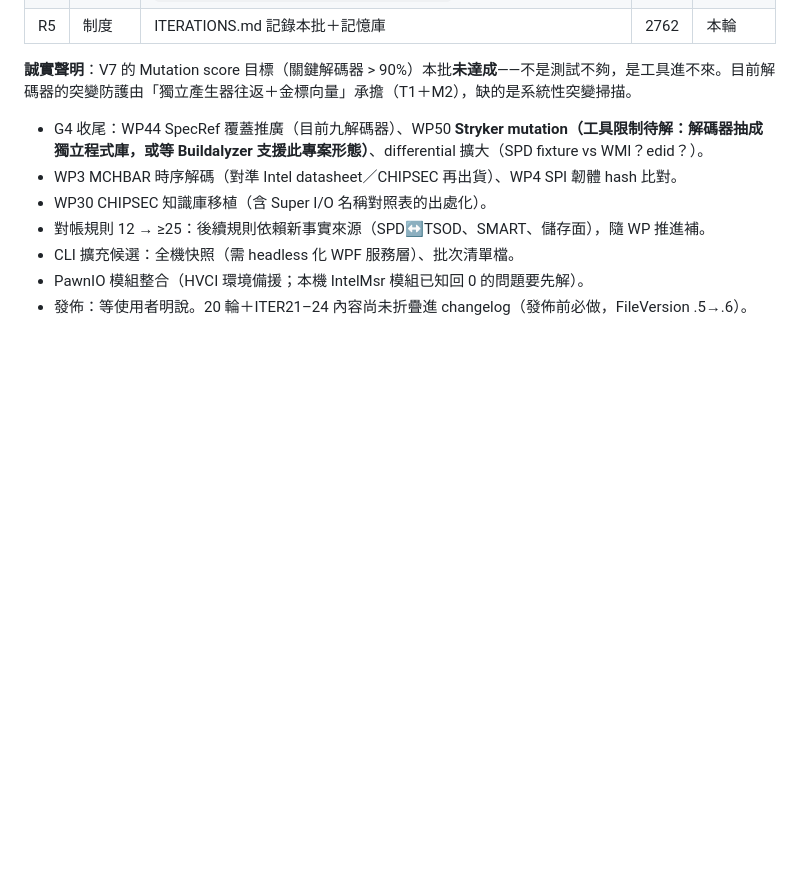
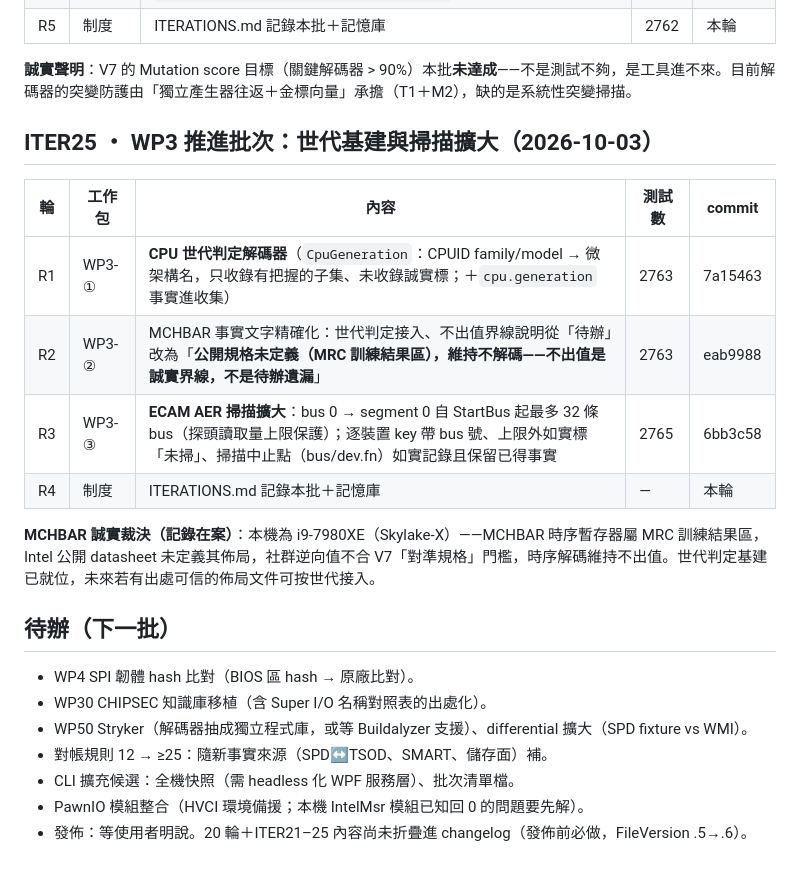
Before and after one commit to Xinglanclever/XinSpect, a Markdown page: docs/ITERATIONS.md, the part around the change. Rendered like a GitHub page; blank space fills up the shorter version.

Commit message:
迭代帳本記錄ITER25批次與MCHBAR誠實裁決

```diff
--- a/docs/ITERATIONS.md
+++ b/docs/ITERATIONS.md
@@ -61,10 +61,23 @@
 
 **誠實聲明**：V7 的 Mutation score 目標（關鍵解碼器 > 90%）本批**未達成**——不是測試不夠，是工具進不來。目前解碼器的突變防護由「獨立產生器往返＋金標向量」承擔（T1＋M2），缺的是系統性突變掃描。
 
-- G4 收尾：WP44 SpecRef 覆蓋推廣（目前九解碼器）、WP50 **Stryker mutation（工具限制待解：解碼器抽成獨立程式庫，或等 Buildalyzer 支援此專案形態）**、differential 擴大（SPD fixture vs WMI？edid？）。
-- WP3 MCHBAR 時序解碼（對準 Intel datasheet／CHIPSEC 再出貨）、WP4 SPI 韌體 hash 比對。
+## ITER25 ・ WP3 推進批次：世代基建與掃描擴大（2026-10-03）
+
+| 輪 | 工作包 | 內容 | 測試數 | commit |
+|---|---|---|---|---|
+| R1 | WP3-① | **CPU 世代判定解碼器**（`CpuGeneration`：CPUID family/model → 微架構名，只收錄有把握的子集、未收錄誠實標；＋`cpu.generation` 事實進收集） | 2763 | 7a15463 |
+| R2 | WP3-② | MCHBAR 事實文字精確化：世代判定接入、不出值界線說明從「待辦」改為「**公開規格未定義（MRC 訓練結果區），維持不解碼——不出值是誠實界線，不是待辦遺漏**」 | 2763 | eab9988 |
+| R3 | WP3-③ | **ECAM AER 掃描擴大**：bus 0 → segment 0 自 StartBus 起最多 32 條 bus（探頭讀取量上限保護）；逐裝置 key 帶 bus 號、上限外如實標「未掃」、掃描中止點（bus/dev.fn）如實記錄且保留已得事實 | 2765 | 6bb3c58 |
+| R4 | 制度 | ITERATIONS.md 記錄本批＋記憶庫 | — | 本輪 |
+
+**MCHBAR 誠實裁決（記錄在案）**：本機為 i9-7980XE（Skylake-X）——MCHBAR 時序暫存器屬 MRC 訓練結果區，Intel 公開 datasheet 未定義其佈局，社群逆向值不合 V7「對準規格」門檻，時序解碼維持不出值。世代判定基建已就位，未來若有出處可信的佈局文件可按世代接入。
+
+## 待辦（下一批）
+
+- WP4 SPI 韌體 hash 比對（BIOS 區 hash → 原廠比對）。
 - WP30 CHIPSEC 知識庫移植（含 Super I/O 名稱對照表的出處化）。
-- 對帳規則 12 → ≥25：後續規則依賴新事實來源（SPD↔TSOD、SMART、儲存面），隨 WP 推進補。
+- WP50 Stryker（解碼器抽成獨立程式庫，或等 Buildalyzer 支援）、differential 擴大（SPD fixture vs WMI）。
+- 對帳規則 12 → ≥25：隨新事實來源（SPD↔TSOD、SMART、儲存面）補。
 - CLI 擴充候選：全機快照（需 headless 化 WPF 服務層）、批次清單檔。
 - PawnIO 模組整合（HVCI 環境備援；本機 IntelMsr 模組已知回 0 的問題要先解）。
-- 發佈：等使用者明說。20 輪＋ITER21–24 內容尚未折疊進 changelog（發佈前必做，FileVersion .5→.6）。
+- 發佈：等使用者明說。20 輪＋ITER21–25 內容尚未折疊進 changelog（發佈前必做，FileVersion .5→.6）。
```
